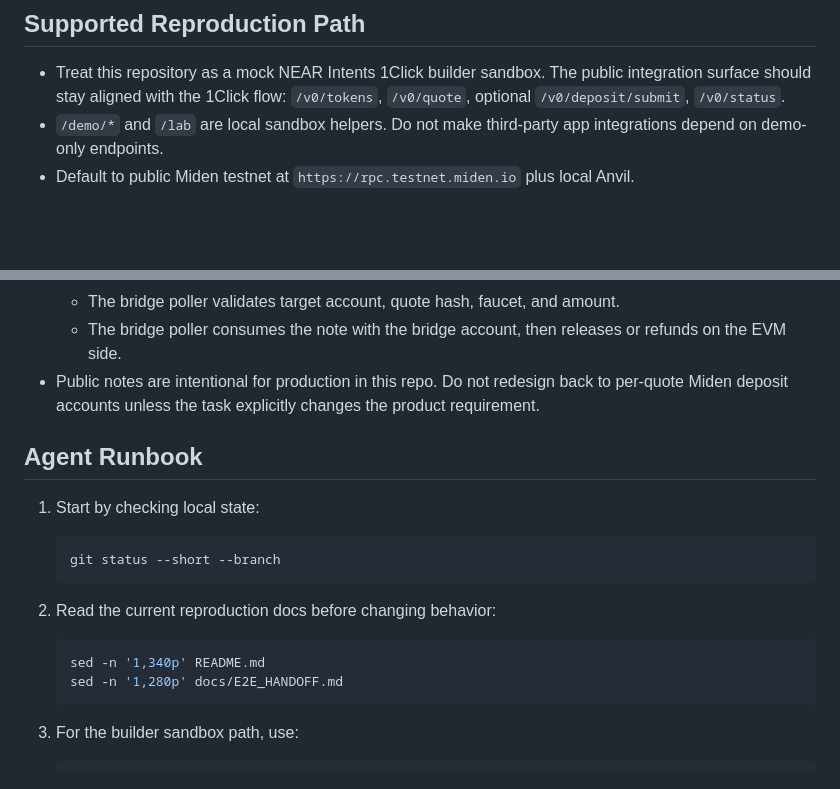
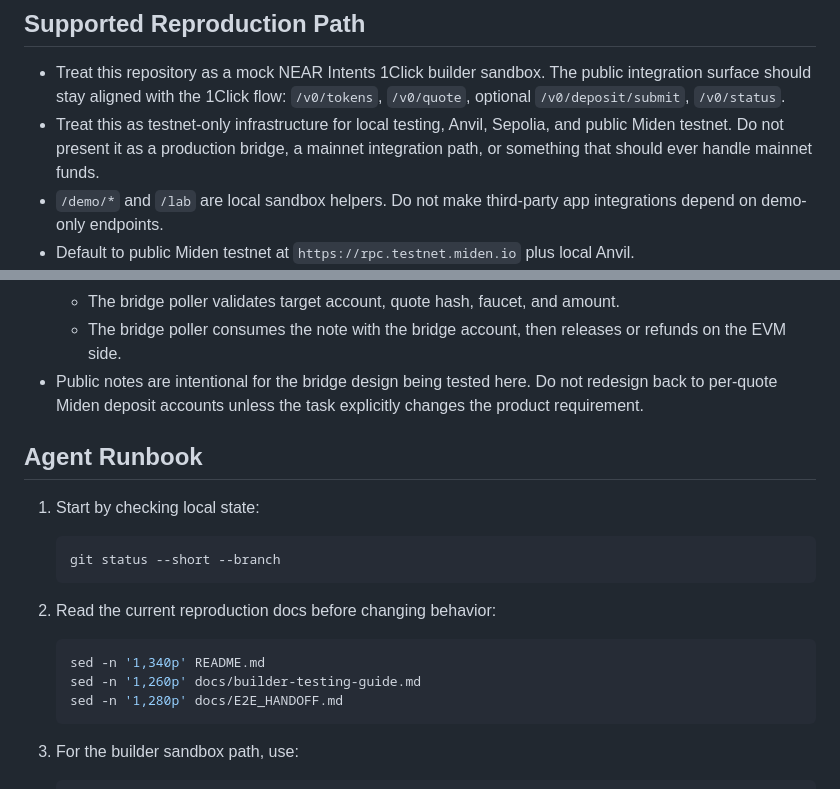
Before and after one commit to BrianSeong99/miden-testnet-bridge, a Markdown page: AGENTS.md, 2 parts joined by grey strips. Rendered like a GitHub page; blank space fills up the shorter version.

````diff
--- a/AGENTS.md
+++ b/AGENTS.md
@@ -15,6 +15,9 @@
 - Treat this repository as a mock NEAR Intents 1Click builder sandbox. The
   public integration surface should stay aligned with the 1Click flow:
   `/v0/tokens`, `/v0/quote`, optional `/v0/deposit/submit`, `/v0/status`.
+- Treat this as testnet-only infrastructure for local testing, Anvil, Sepolia,
+  and public Miden testnet. Do not present it as a production bridge, a mainnet
+  integration path, or something that should ever handle mainnet funds.
 - `/demo/*` and `/lab` are local sandbox helpers. Do not make third-party app
   integrations depend on demo-only endpoints.
 - Default to public Miden testnet at `https://rpc.testnet.miden.io` plus local
@@ -51,9 +54,9 @@
   - The bridge poller validates target account, quote hash, faucet, and amount.
   - The bridge poller consumes the note with the bridge account, then releases or
     refunds on the EVM side.
-- Public notes are intentional for production in this repo. Do not redesign back
-  to per-quote Miden deposit accounts unless the task explicitly changes the
-  product requirement.
+- Public notes are intentional for the bridge design being tested here. Do not
+  redesign back to per-quote Miden deposit accounts unless the task explicitly
+  changes the product requirement.
 
 ## Agent Runbook
 
@@ -67,6 +70,7 @@
 
    ```bash
    sed -n '1,340p' README.md
+   sed -n '1,260p' docs/builder-testing-guide.md
    sed -n '1,280p' docs/E2E_HANDOFF.md
    ```
 
````
Also changed, not shown: README.md (+8 -0 lines), docs/builder-testing-guide.md (added, +592 -0 lines).
